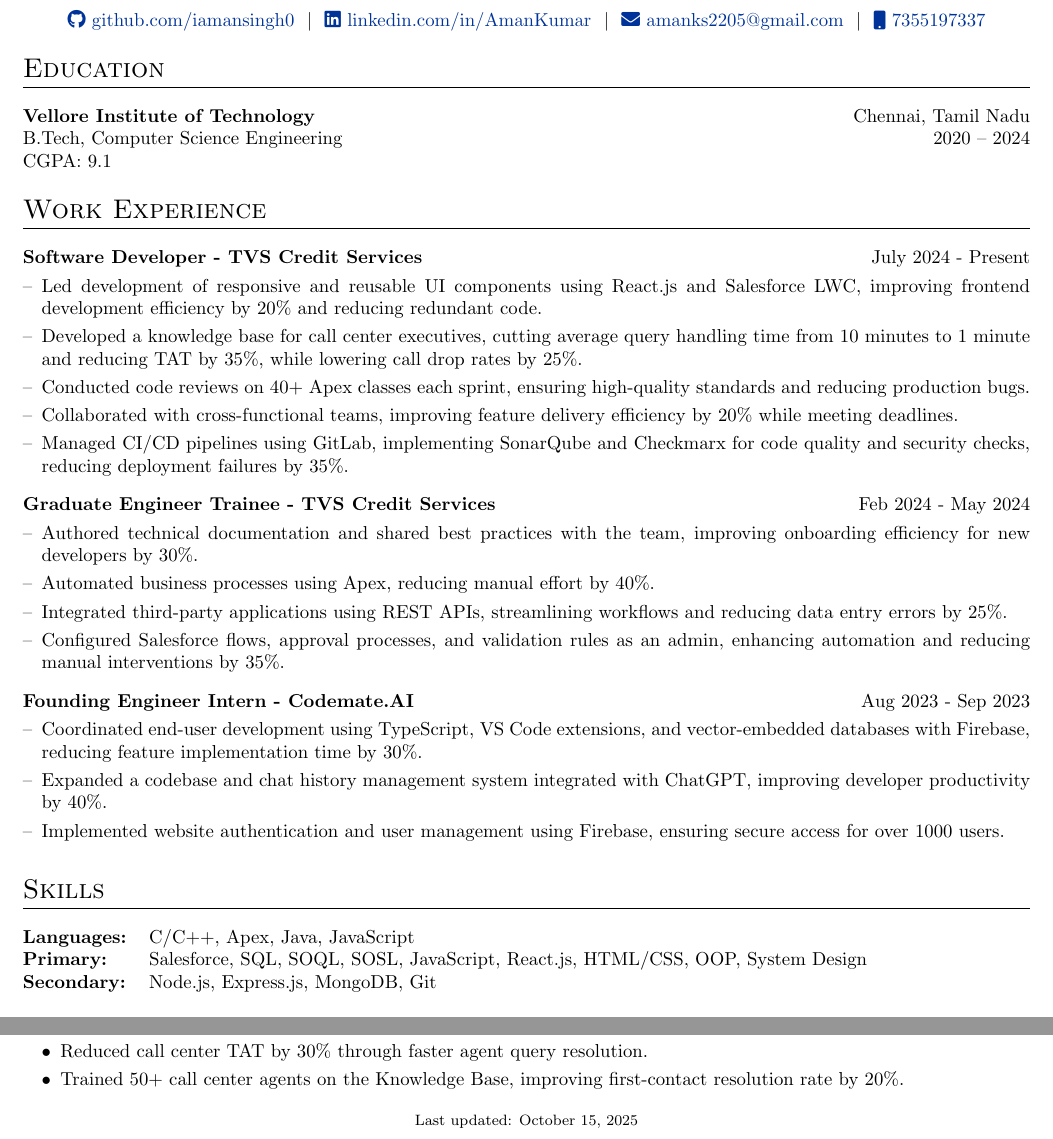
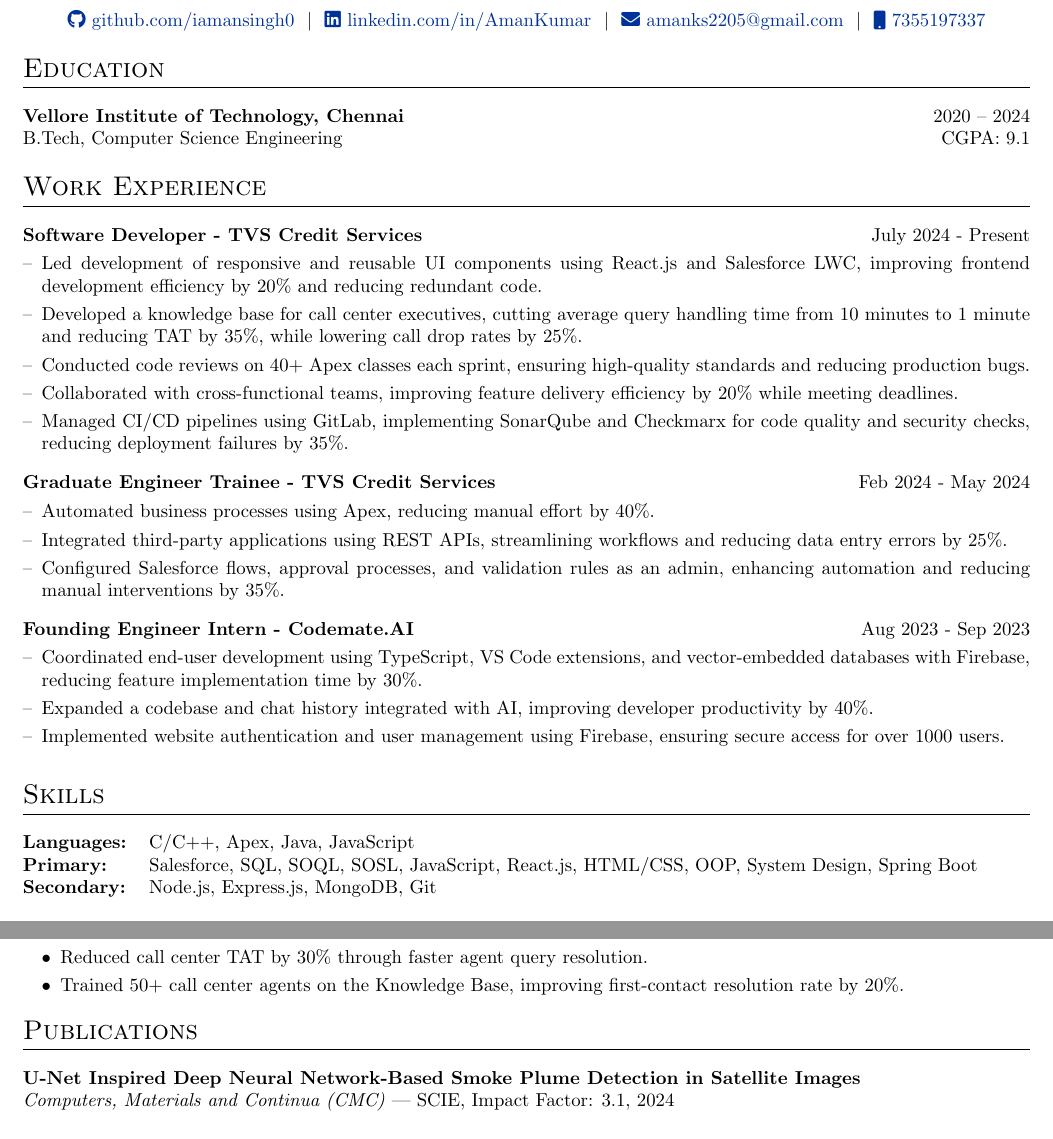
Before and after one commit to iamansingh0/amankumarsingh, a LaTeX CV (cv.tex): two parts of the page, joined at a grey line, cut so that both start at the same text. Compiled offline with pdfLaTeX.

Commit message:
Update cv.tex

```diff
--- a/cv.tex
+++ b/cv.tex
@@ -20,7 +20,7 @@
 %
 %-----------------------------------------------------------------------------------------------------------------------------------------------%
 
-\documentclass[a4paper,10pt]{article}
+\documentclass[a4paper,9pt]{article}
 
 \usepackage{url}
 \usepackage{parskip}
@@ -86,9 +86,8 @@
 
 \section{Education}
 \begin{tabularx}{\linewidth}{@{}X r@{}}
-\textbf{Vellore Institute of Technology} & Chennai, Tamil Nadu \\
-B.Tech, Computer Science Engineering & 2020 -- 2024 \\
-CGPA: 9.1 & \\
+\textbf{Vellore Institute of Technology, Chennai} & 2020 -- 2024 \\
+B.Tech, Computer Science Engineering & CGPA: 9.1 \\
 \end{tabularx}
 
 \section{Work Experience}
@@ -102,7 +101,6 @@
 \end{joblong}
 
 \begin{joblong}{Graduate Engineer Trainee - TVS Credit Services}{Feb 2024 - May 2024}
-\item Authored technical documentation and shared best practices with the team, improving onboarding efficiency for new developers by 30\%.
 \item Automated business processes using Apex, reducing manual effort by 40\%.
 \item Integrated third-party applications using REST APIs, streamlining workflows and reducing data entry errors by 25\%.
 \item Configured Salesforce flows, approval processes, and validation rules as an admin, enhancing automation and reducing manual interventions by 35\%.
@@ -110,14 +108,14 @@
 
 \begin{joblong}{Founding Engineer Intern - Codemate.AI}{Aug 2023 - Sep 2023}
 \item Coordinated end-user development using TypeScript, VS Code extensions, and vector-embedded databases with Firebase, reducing feature implementation time by 30\%.
-\item Expanded a codebase and chat history management system integrated with ChatGPT, improving developer productivity by 40\%.
+\item Expanded a codebase and chat history integrated with AI, improving developer productivity by 40\%.
 \item Implemented website authentication and user management using Firebase, ensuring secure access for over 1000 users.
 \end{joblong}
 
 \section{Skills}
 \begin{tabularx}{\linewidth}{@{}l X@{}}
 \textbf{Languages:} &  \normalsize{C/C++, Apex, Java, JavaScript} \\
-\textbf{Primary:}  &  \normalsize{Salesforce, SQL, SOQL, SOSL, JavaScript, React.js, HTML/CSS, OOP, System Design} \\
+\textbf{Primary:}  &  \normalsize{Salesforce, SQL, SOQL, SOSL, JavaScript, React.js, HTML/CSS, OOP, System Design, Spring Boot} \\
 \textbf{Secondary:}  &  \normalsize{Node.js, Express.js, MongoDB, Git} \\
 \end{tabularx}
 
@@ -153,7 +151,11 @@
 } \\
 \end{tabularx}
 
-\vfill
-\center{\footnotesize Last updated: \today}
+\section{Publications}
+
+\begin{tabularx}{\linewidth}{@{}X@{}}
+\textbf{U-Net Inspired Deep Neural Network-Based Smoke Plume Detection in Satellite Images} \\
+\textit{Computers, Materials and Continua (CMC)} — SCIE, Impact Factor: 3.1, 2024 \\
+\end{tabularx}
 
 \end{document}
```
